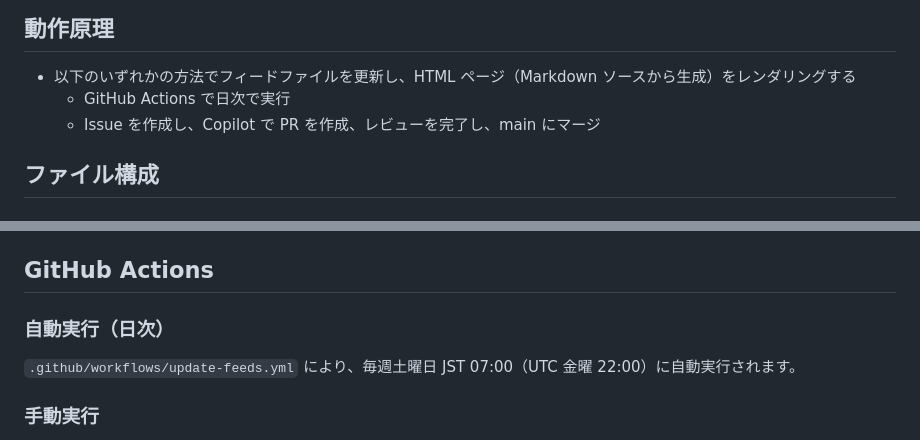
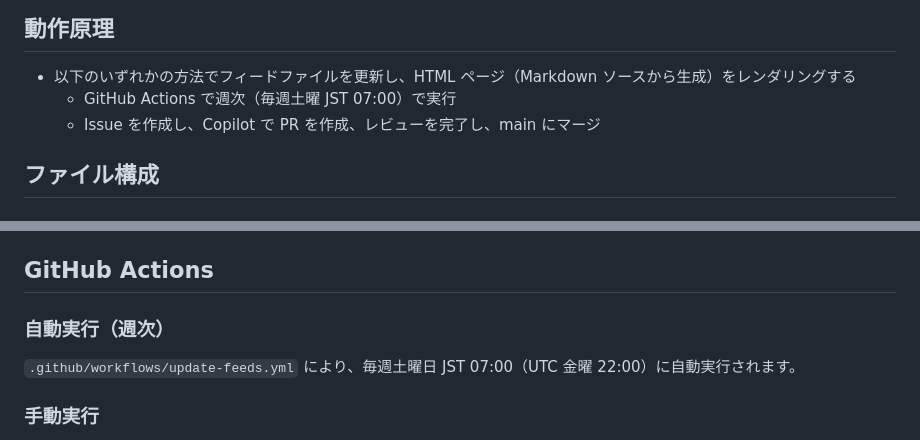
Before and after one commit to tmyymmt/sca-tools-feed, a Markdown page: README_ja.md, 2 parts joined by grey strips. GitHub-like rendering.

```diff
--- a/README_ja.md
+++ b/README_ja.md
@@ -21,7 +21,7 @@ https://tmyymmt.github.io/sca-tools-feed/ で GitHub Pages として公開され
 ## 動作原理
 
 - 以下のいずれかの方法でフィードファイルを更新し、HTML ページ（Markdown ソースから生成）をレンダリングする
-  - GitHub Actions で日次で実行
+  - GitHub Actions で週次（毎週土曜 JST 07:00）で実行
   - Issue を作成し、Copilot で PR を作成、レビューを完了し、main にマージ
 
 ## ファイル構成
@@ -83,7 +83,7 @@ python -m scripts.main
 
 ## GitHub Actions
 
-### 自動実行（日次）
+### 自動実行（週次）
 
 `.github/workflows/update-feeds.yml` により、毎週土曜日 JST 07:00（UTC 金曜 22:00）に自動実行されます。
 
```
Also changed, not shown: README.md (+2 -2 lines).
